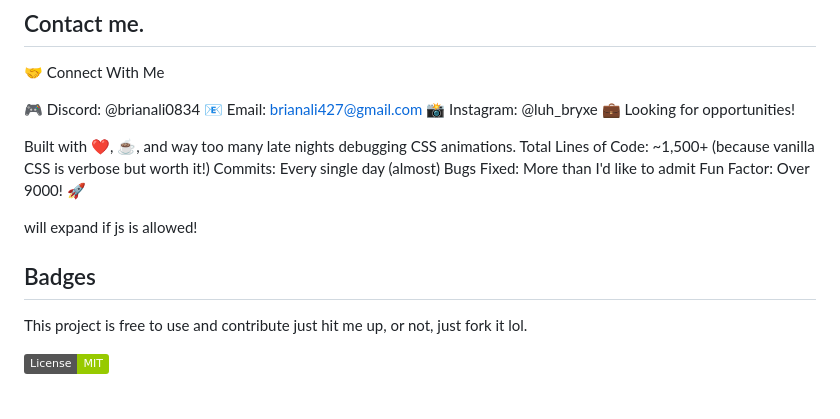
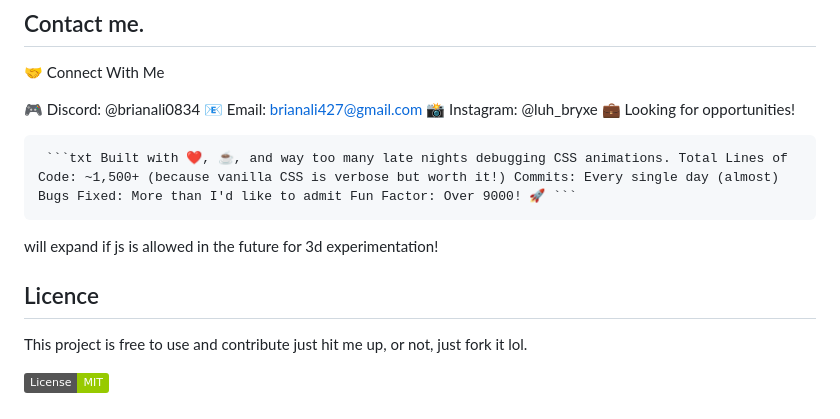
Before and after one commit to Brianali-codes/Portfolio-Hackathon, a Markdown page: readme.md, the part around the change. Drawn GitHub-style; badges without logos.

````diff
--- a/readme.md
+++ b/readme.md
@@ -101,12 +101,13 @@ Montserrat: Modern, clean, readable Cookie font: For quotes and personal touches
 
 🎮 Discord: @brianali0834 📧 Email: brianali427@gmail.com 📸 Instagram: @luh_bryxe 💼 Looking for opportunities!
 
-Built with ❤️, ☕, and way too many late nights debugging CSS animations. Total Lines of Code: ~1,500+ (because vanilla CSS is verbose but worth it!) Commits: Every single day (almost) Bugs Fixed: More than I'd like to admit Fun Factor: Over 9000! 🚀
 
-will expand if js is allowed!
+<pre> ```txt Built with ❤️, ☕, and way too many late nights debugging CSS animations. Total Lines of Code: ~1,500+ (because vanilla CSS is verbose but worth it!) Commits: Every single day (almost) Bugs Fixed: More than I'd like to admit Fun Factor: Over 9000! 🚀 ``` </pre>
+
+will expand if js is allowed in the future for 3d experimentation!
 
 
-## Badges
+## Licence
 
 This project is free to use and contribute just hit me up, or not, just fork it lol.
 
````
